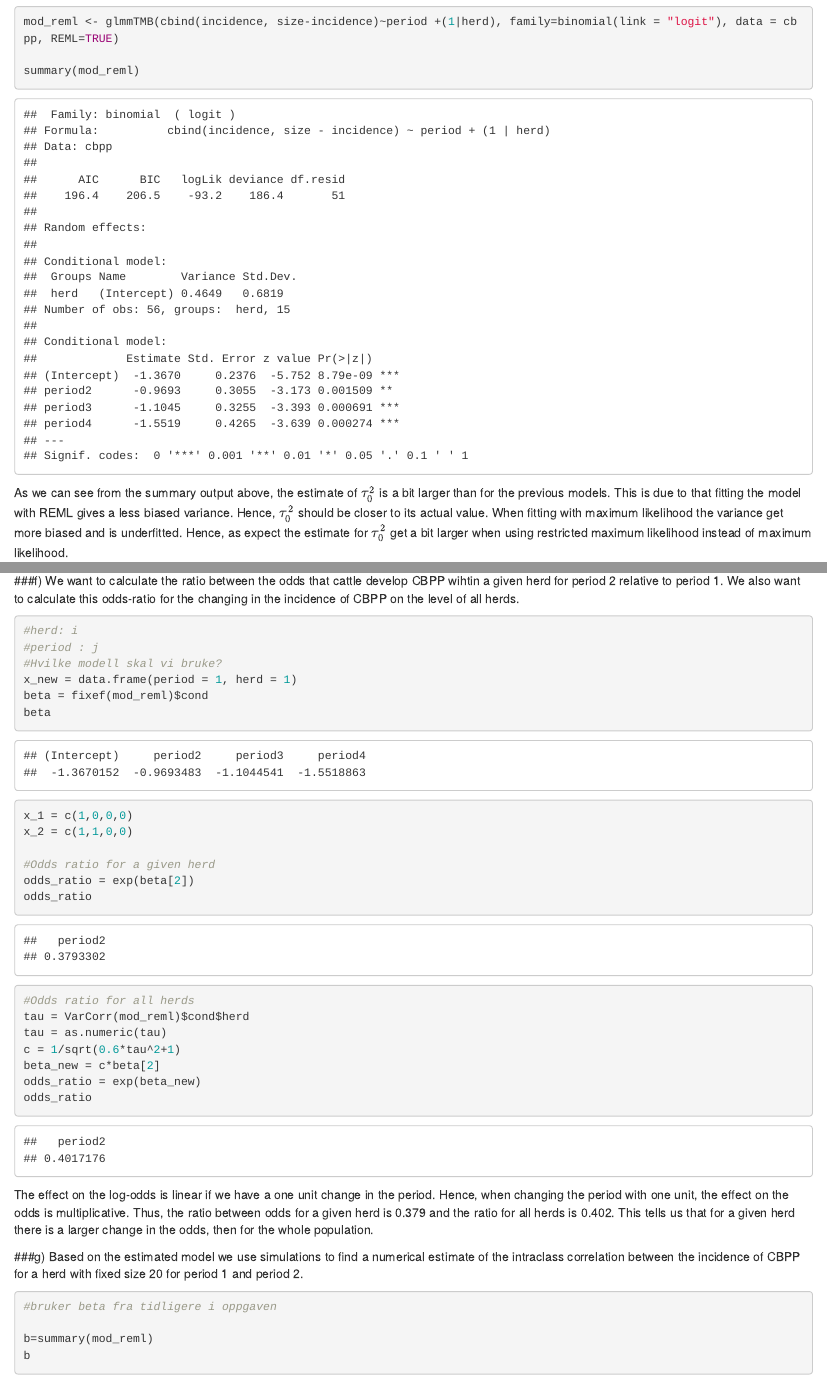
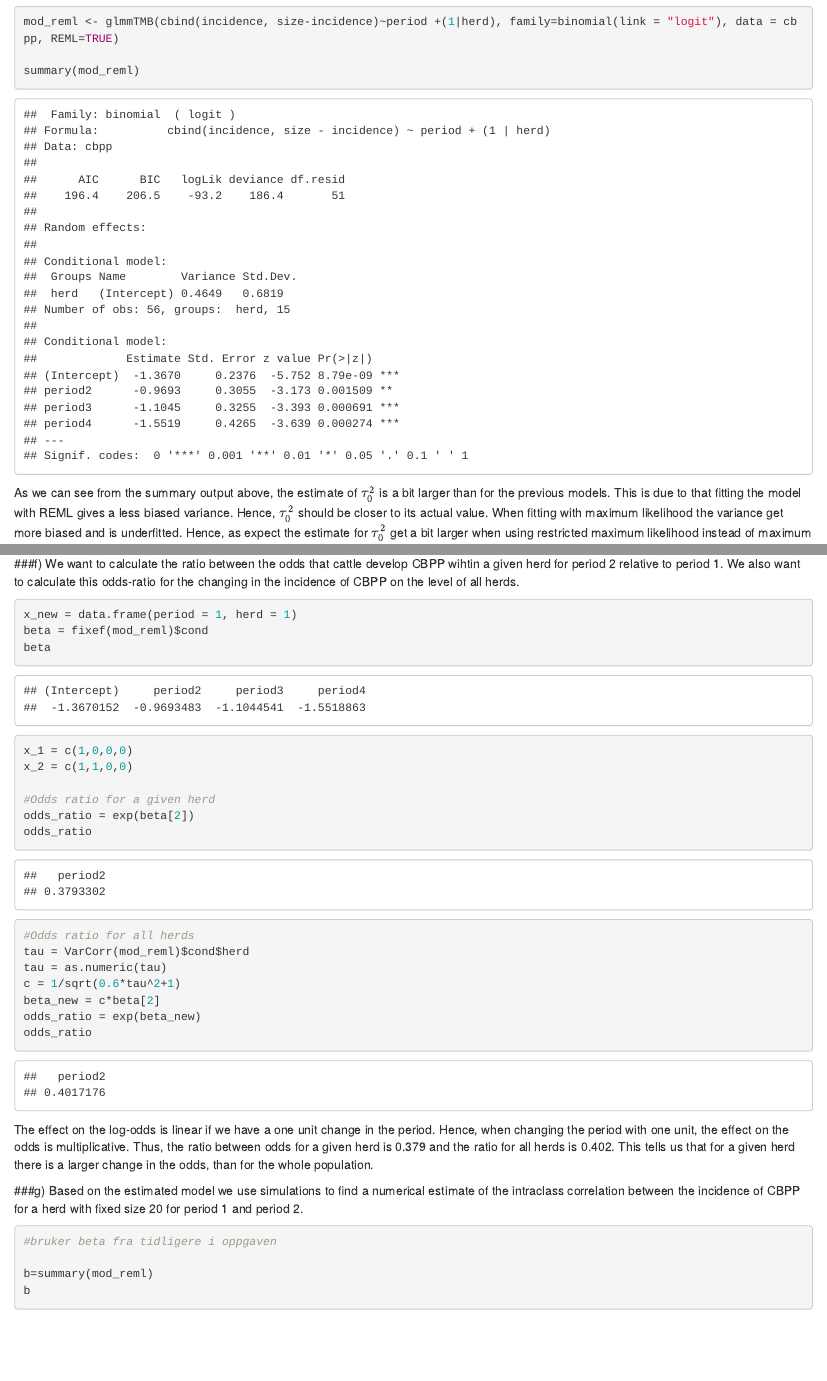
Before and after one commit to catharinalill/GLM---project-1, an R Markdown document (Project 3.Rmd): the page in a window 1100 px wide, from 6310 px down, and a second part further down, joined at a grey line. Rendered offline with R 4.5, knitr and Pandoc, with nearby package versions; code that draws random numbers runs with fixed seeds of ours; some code elsewhere in the file could not run offline.

Commit message:
d) ikke ferdig

````diff
--- a/Project 3.Rmd
+++ b/Project 3.Rmd
@@ -247,9 +247,6 @@ For the random effects we fitted a glm model without random effects (this is our
 ###f)
 We want to calculate the ratio between the odds that cattle develop CBPP wihtin a given herd for period 2 relative to period 1. We also want to calculate this odds-ratio for the changing in the incidence of CBPP on the level of all herds.
 ```{r}
-#herd: i
-#period : j
-#Hvilke modell skal vi bruke?
 x_new = data.frame(period = 1, herd = 1)
 beta = fixef(mod_reml)$cond
 beta
@@ -270,7 +267,7 @@ odds_ratio = exp(beta_new)
 odds_ratio
 
 ```
-The effect on the log-odds is linear if we have a one unit change in the period. Hence, when changing the period with one unit, the effect on the odds is multiplicative. Thus, the ratio between odds for a given herd is 0.379 and the ratio for all herds is 0.402. This tells us that for a given herd there is a larger change in the odds, then for the whole population.
+The effect on the log-odds is linear if we have a one unit change in the period. Hence, when changing the period with one unit, the effect on the odds is multiplicative. Thus, the ratio between odds for a given herd is 0.379 and the ratio for all herds is 0.402. This tells us that for a given herd there is a larger change in the odds, than for the whole population.
 
 ###g)
 Based on the estimated model we use simulations to find a numerical estimate of the intraclass correlation between the incidence of CBPP for a herd with fixed size 20 for period 1 and period 2.
````
Also changed, not shown: Project 3.Rmd (4 more changed lines).
